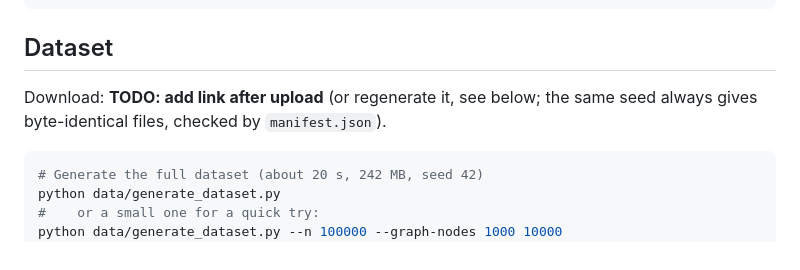
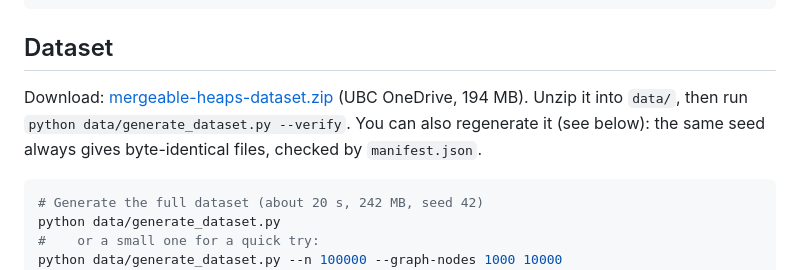
Before and after one commit to smahdieh/mergeable-heaps, a Markdown page: README.md, the part around the change. Rendered like a GitHub page.

Commit message:
Add dataset download link

````diff
--- a/README.md
+++ b/README.md
@@ -36,8 +36,10 @@ pip install -r requirements.txt
 
 ## Dataset
 
-Download: **TODO: add link after upload** (or regenerate it, see below; the
-same seed always gives byte-identical files, checked by `manifest.json`).
+Download: [mergeable-heaps-dataset.zip](https://ubcca-my.sharepoint.com/:u:/g/personal/mahdieh_sadat_ubc_ca/IQBlhduZTLUxSayS2AOLefOJAQj3RfmTP1xv08hxN26Kbz8?e=qZ7HDQ)
+(UBC OneDrive, 194 MB). Unzip it into `data/`, then run
+`python data/generate_dataset.py --verify`. You can also regenerate it (see
+below): the same seed always gives byte-identical files, checked by `manifest.json`.
 
 ```bash
 # Generate the full dataset (about 20 s, 242 MB, seed 42)
````
